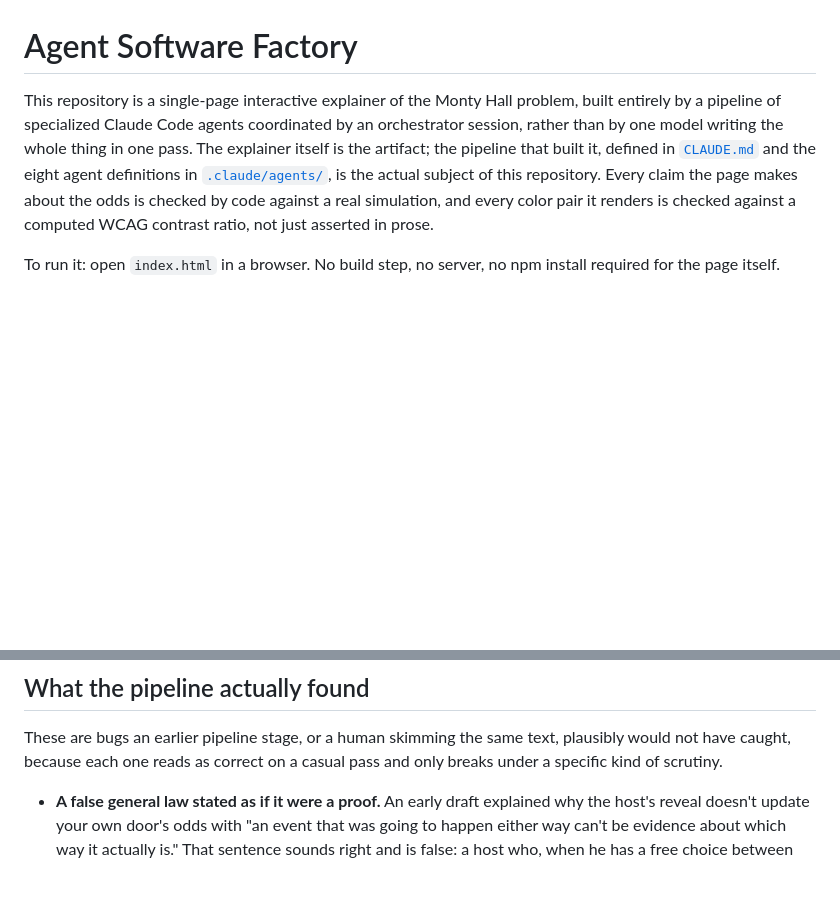
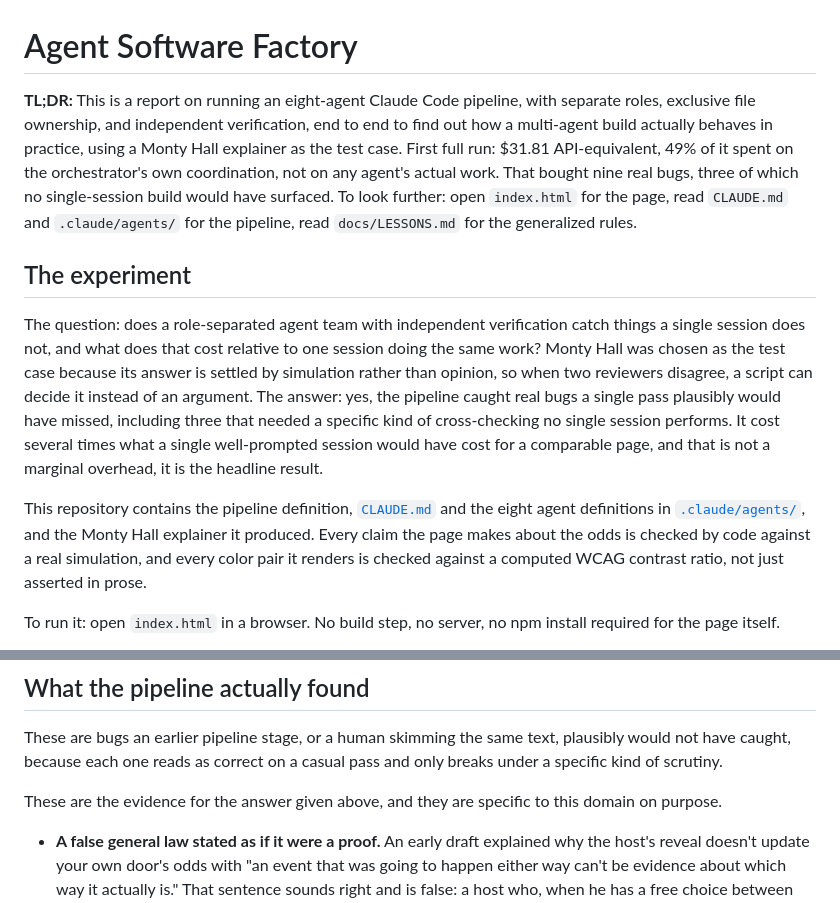
Before and after one commit to gabriel-dg/agent-software-factory, a Markdown page: README.md, 2 parts joined by grey strips. GitHub-like rendering; blank space fills up the shorter version.

Commit message:
Reframe README as an experiment report
Lead with the pipeline as the subject under test and the Monty Hall
explainer as the test case chosen for its verifiable ground truth,
add an explicit experiment section stating the question and answer,
and mark the bug list as evidence for that answer.

```diff
--- a/README.md
+++ b/README.md
@@ -1,14 +1,35 @@
 # Agent Software Factory
 
-This repository is a single-page interactive explainer of the Monty Hall
-problem, built entirely by a pipeline of specialized Claude Code agents
-coordinated by an orchestrator session, rather than by one model writing the
-whole thing in one pass. The explainer itself is the artifact; the pipeline
-that built it, defined in [`CLAUDE.md`](CLAUDE.md) and the eight agent
-definitions in [`.claude/agents/`](.claude/agents/), is the actual subject of
-this repository. Every claim the page makes about the odds is checked by
-code against a real simulation, and every color pair it renders is checked
-against a computed WCAG contrast ratio, not just asserted in prose.
+**TL;DR:** This is a report on running an eight-agent Claude Code pipeline,
+with separate roles, exclusive file ownership, and independent verification,
+end to end to find out how a multi-agent build actually behaves in
+practice, using a Monty Hall explainer as the test case. First full run:
+$31.81 API-equivalent, 49% of it spent on the orchestrator's own
+coordination, not on any agent's actual work. That bought nine real bugs,
+three of which no single-session build would have surfaced. To look
+further: open `index.html` for the page, read `CLAUDE.md` and
+`.claude/agents/` for the pipeline, read `docs/LESSONS.md` for the
+generalized rules.
+
+## The experiment
+
+The question: does a role-separated agent team with independent
+verification catch things a single session does not, and what does that
+cost relative to one session doing the same work? Monty Hall was chosen as
+the test case because its answer is settled by simulation rather than
+opinion, so when two reviewers disagree, a script can decide it instead of
+an argument. The answer: yes, the pipeline caught real bugs a single pass
+plausibly would have missed, including three that needed a specific kind of
+cross-checking no single session performs. It cost several times what a
+single well-prompted session would have cost for a comparable page, and
+that is not a marginal overhead, it is the headline result.
+
+This repository contains the pipeline definition, [`CLAUDE.md`](CLAUDE.md)
+and the eight agent definitions in [`.claude/agents/`](.claude/agents/), and
+the Monty Hall explainer it produced. Every claim the page makes about the
+odds is checked by code against a real simulation, and every color pair it
+renders is checked against a computed WCAG contrast ratio, not just
+asserted in prose.
 
 To run it: open `index.html` in a browser. No build step, no server, no
 npm install required for the page itself.
@@ -133,6 +154,9 @@ claims exist. It caught exactly that bug twice in this project (below).
 These are bugs an earlier pipeline stage, or a human skimming the same
 text, plausibly would not have caught, because each one reads as correct on
 a casual pass and only breaks under a specific kind of scrutiny.
+
+These are the evidence for the answer given above, and they are specific to
+this domain on purpose.
 
 - **A false general law stated as if it were a proof.** An early draft
   explained why the host's reveal doesn't update your own door's odds with
```
